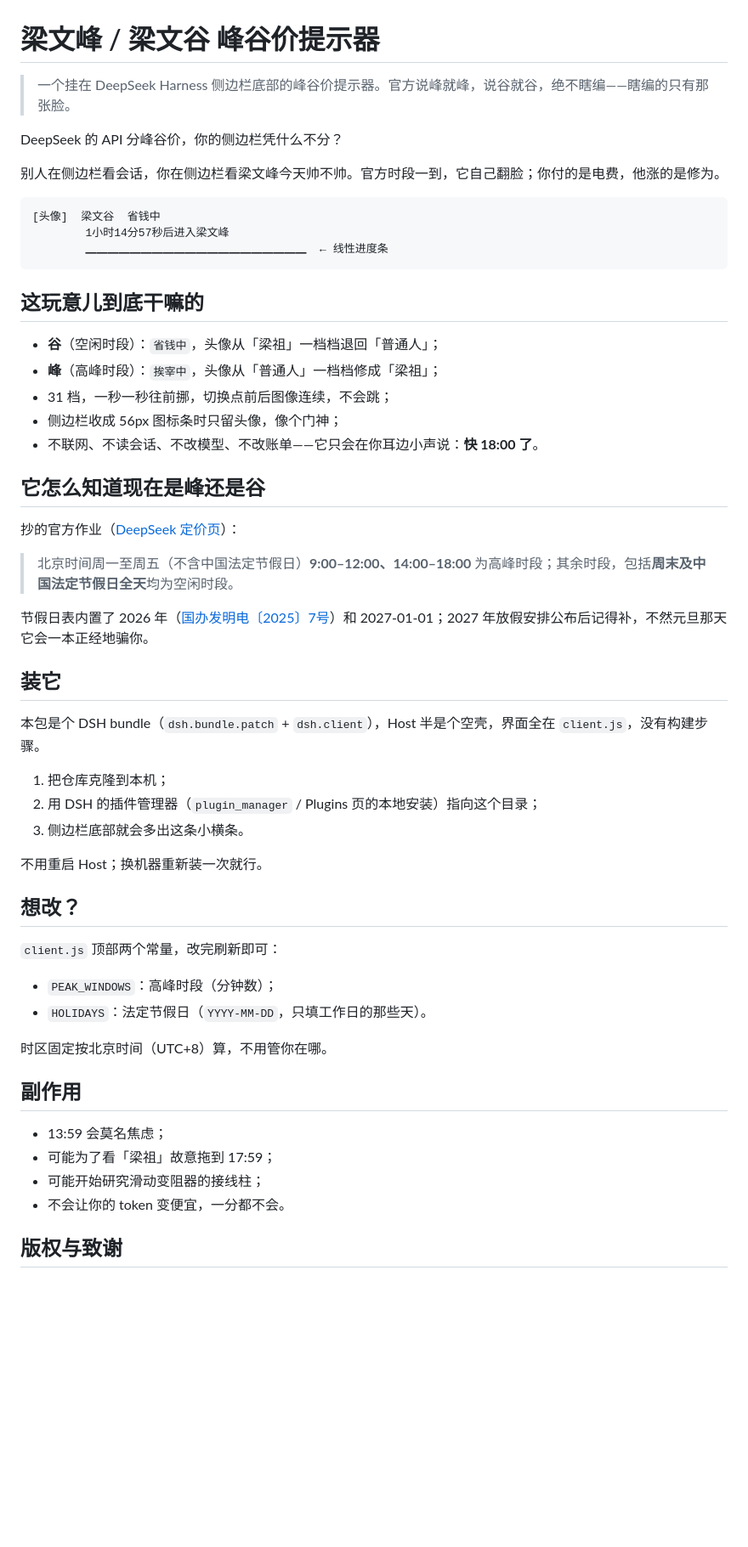
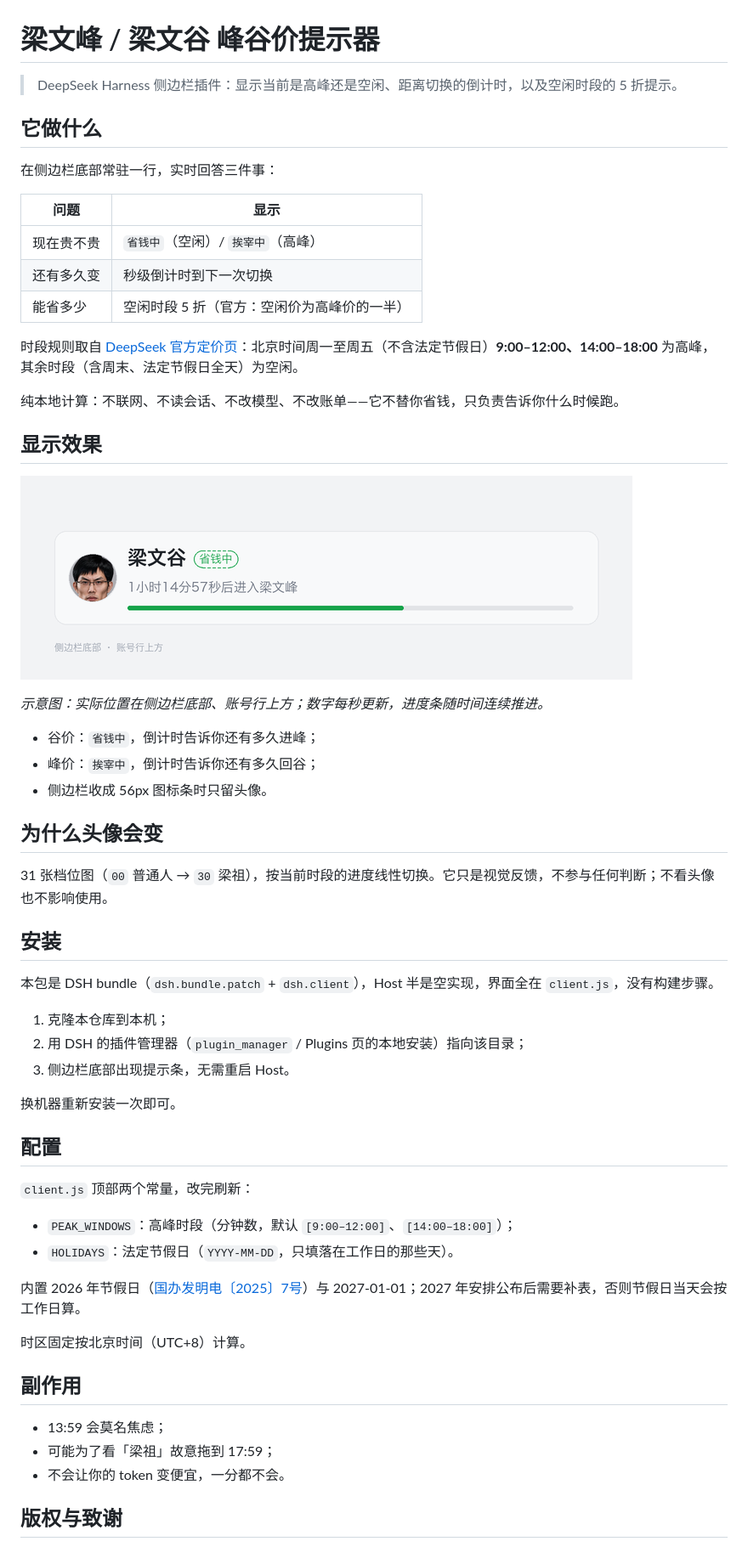
Before and after one commit to sukholovskyyy/dsh-liang-price-badge, a Markdown page: README.md, the part around the change. Shown at 85% size. Drawn GitHub-style; pictures changed too: assets/preview.png (added); blank space fills up the shorter version.

Commit message:
docs: 加示意图，README 改成功能优先
- 显示效果换成示意图
- 描述改成“现在贵不贵 / 还有多久变 / 能省多少”
- 去掉没用的吹水

````diff
--- a/README.md
+++ b/README.md
@@ -1,57 +1,60 @@
 # 梁文峰 / 梁文谷 峰谷价提示器
 
-> 一个挂在 DeepSeek Harness 侧边栏底部的峰谷价提示器。官方说峰就峰，说谷就谷，绝不瞎编——瞎编的只有那张脸。
+> DeepSeek Harness 侧边栏插件：显示当前是高峰还是空闲、距离切换的倒计时，以及空闲时段的 5 折提示。
 
-DeepSeek 的 API 分峰谷价，你的侧边栏凭什么不分？
+## 它做什么
 
-别人在侧边栏看会话，你在侧边栏看梁文峰今天帅不帅。官方时段一到，它自己翻脸；你付的是电费，他涨的是修为。
+在侧边栏底部常驻一行，实时回答三件事：
 
-```
-[头像]  梁文谷  省钱中
-        1小时14分57秒后进入梁文峰
-        ▁▁▁▁▁▁▁▁▁▁▁▁▁▁▁▁▁▁▁▁  ← 线性进度条
-```
+| 问题 | 显示 |
+| --- | --- |
+| 现在贵不贵 | `省钱中`（空闲）/ `挨宰中`（高峰） |
+| 还有多久变 | 秒级倒计时到下一次切换 |
+| 能省多少 | 空闲时段 5 折（官方：空闲价为高峰价的一半） |
 
-## 这玩意儿到底干嘛的
+时段规则取自 [DeepSeek 官方定价页](https://api-docs.deepseek.com/zh-cn/quick_start/pricing)：北京时间周一至周五（不含法定节假日）**9:00–12:00、14:00–18:00** 为高峰，其余时段（含周末、法定节假日全天）为空闲。
 
-- **谷**（空闲时段）：`省钱中`，头像从「梁祖」一档档退回「普通人」；
-- **峰**（高峰时段）：`挨宰中`，头像从「普通人」一档档修成「梁祖」；
-- 31 档，一秒一秒往前挪，切换点前后图像连续，不会跳；
-- 侧边栏收成 56px 图标条时只留头像，像个门神；
-- 不联网、不读会话、不改模型、不改账单——它只会在你耳边小声说：**快 18:00 了**。
+纯本地计算：不联网、不读会话、不改模型、不改账单——它不替你省钱，只负责告诉你什么时候跑。
 
-## 它怎么知道现在是峰还是谷
+## 显示效果
 
-抄的官方作业（[DeepSeek 定价页](https://api-docs.deepseek.com/zh-cn/quick_start/pricing)）：
+![侧边栏效果示意](assets/preview.png)
 
-> 北京时间周一至周五（不含中国法定节假日）**9:00–12:00、14:00–18:00** 为高峰时段；其余时段，包括**周末及中国法定节假日全天**均为空闲时段。
+*示意图：实际位置在侧边栏底部、账号行上方；数字每秒更新，进度条随时间连续推进。*
 
-节假日表内置了 2026 年（[国办发明电〔2025〕7号](https://www.gov.cn/zhengce/content/202511/content_7047090.htm)）和 2027-01-01；2027 年放假安排公布后记得补，不然元旦那天它会一本正经地骗你。
+- 谷价：`省钱中`，倒计时告诉你还有多久进峰；
+- 峰价：`挨宰中`，倒计时告诉你还有多久回谷；
+- 侧边栏收成 56px 图标条时只留头像。
 
-## 装它
+## 为什么头像会变
 
-本包是个 DSH bundle（`dsh.bundle.patch` + `dsh.client`），Host 半是个空壳，界面全在 `client.js`，没有构建步骤。
+31 张档位图（`00` 普通人 → `30` 梁祖），按当前时段的进度线性切换。它只是视觉反馈，不参与任何判断；不看头像也不影响使用。
 
-1. 把仓库克隆到本机；
-2. 用 DSH 的插件管理器（`plugin_manager` / Plugins 页的本地安装）指向这个目录；
-3. 侧边栏底部就会多出这条小横条。
+## 安装
 
-不用重启 Host；换机器重新装一次就行。
+本包是 DSH bundle（`dsh.bundle.patch` + `dsh.client`），Host 半是空实现，界面全在 `client.js`，没有构建步骤。
 
-## 想改？
+1. 克隆本仓库到本机；
+2. 用 DSH 的插件管理器（`plugin_manager` / Plugins 页的本地安装）指向该目录；
+3. 侧边栏底部出现提示条，无需重启 Host。
 
-`client.js` 顶部两个常量，改完刷新即可：
+换机器重新安装一次即可。
 
-- `PEAK_WINDOWS`：高峰时段（分钟数）；
-- `HOLIDAYS`：法定节假日（`YYYY-MM-DD`，只填工作日的那些天）。
+## 配置
 
-时区固定按北京时间（UTC+8）算，不用管你在哪。
+`client.js` 顶部两个常量，改完刷新：
+
+- `PEAK_WINDOWS`：高峰时段（分钟数，默认 `[9:00–12:00]`、`[14:00–18:00]`）；
+- `HOLIDAYS`：法定节假日（`YYYY-MM-DD`，只填落在工作日的那些天）。
+
+内置 2026 年节假日（[国办发明电〔2025〕7号](https://www.gov.cn/zhengce/content/202511/content_7047090.htm)）与 2027-01-01；2027 年安排公布后需要补表，否则节假日当天会按工作日算。
+
+时区固定按北京时间（UTC+8）计算。
 
 ## 副作用
 
 - 13:59 会莫名焦虑；
 - 可能为了看「梁祖」故意拖到 17:59；
-- 可能开始研究滑动变阻器的接线柱；
 - 不会让你的 token 变便宜，一分都不会。
 
 ## 版权与致谢
````
Also changed, not shown: 1 other file.
